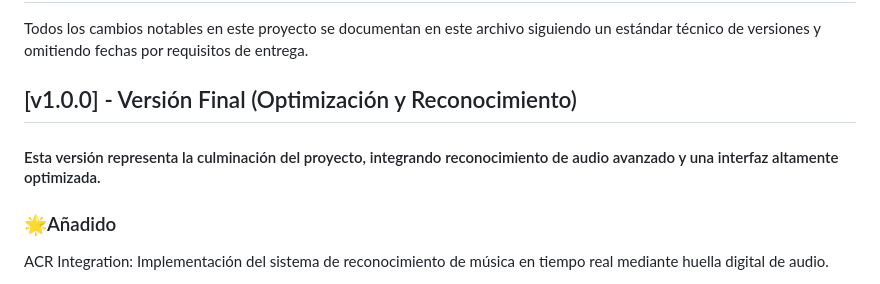
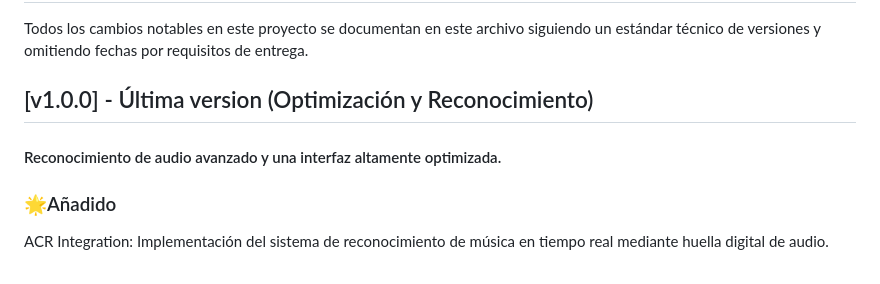
Before and after one commit to ASaez-D/VibraAPP, a Markdown page: CHANGELOG.md, the part around the change. GitHub-like rendering.

Commit message:
Changelog
Changelog

```diff
--- a/CHANGELOG.md
+++ b/CHANGELOG.md
@@ -2,8 +2,8 @@
 
 Todos los cambios notables en este proyecto se documentan en este archivo siguiendo un estándar técnico de versiones y omitiendo fechas por requisitos de entrega.
 
-## [v1.0.0] - Versión Final (Optimización y Reconocimiento)
-#### Esta versión representa la culminación del proyecto, integrando reconocimiento de audio avanzado y una interfaz altamente optimizada.
+## [v1.0.0] - Última version (Optimización y Reconocimiento)
+#### Reconocimiento de audio avanzado y una interfaz altamente optimizada.
 
 ### 🌟Añadido
 
```
